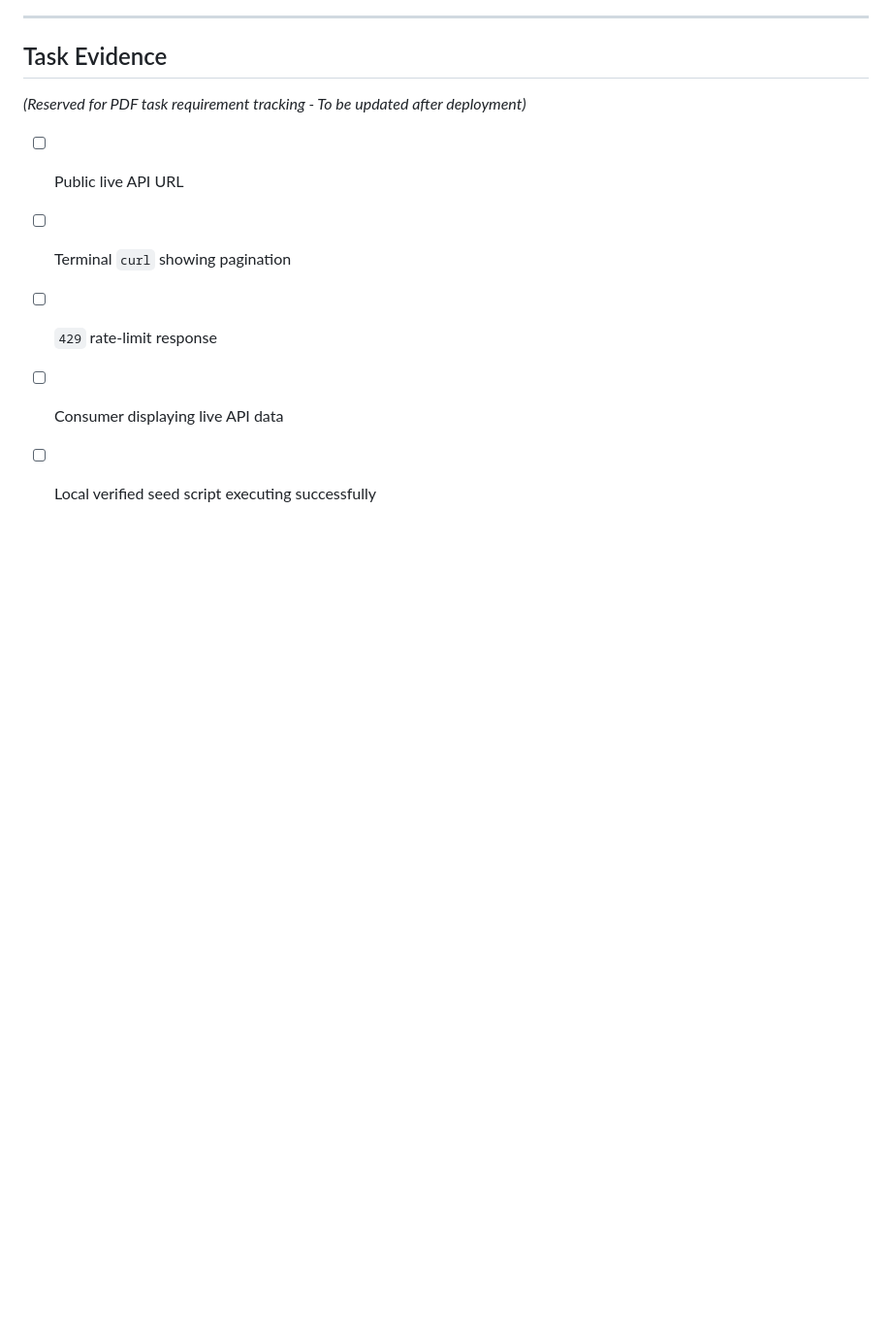
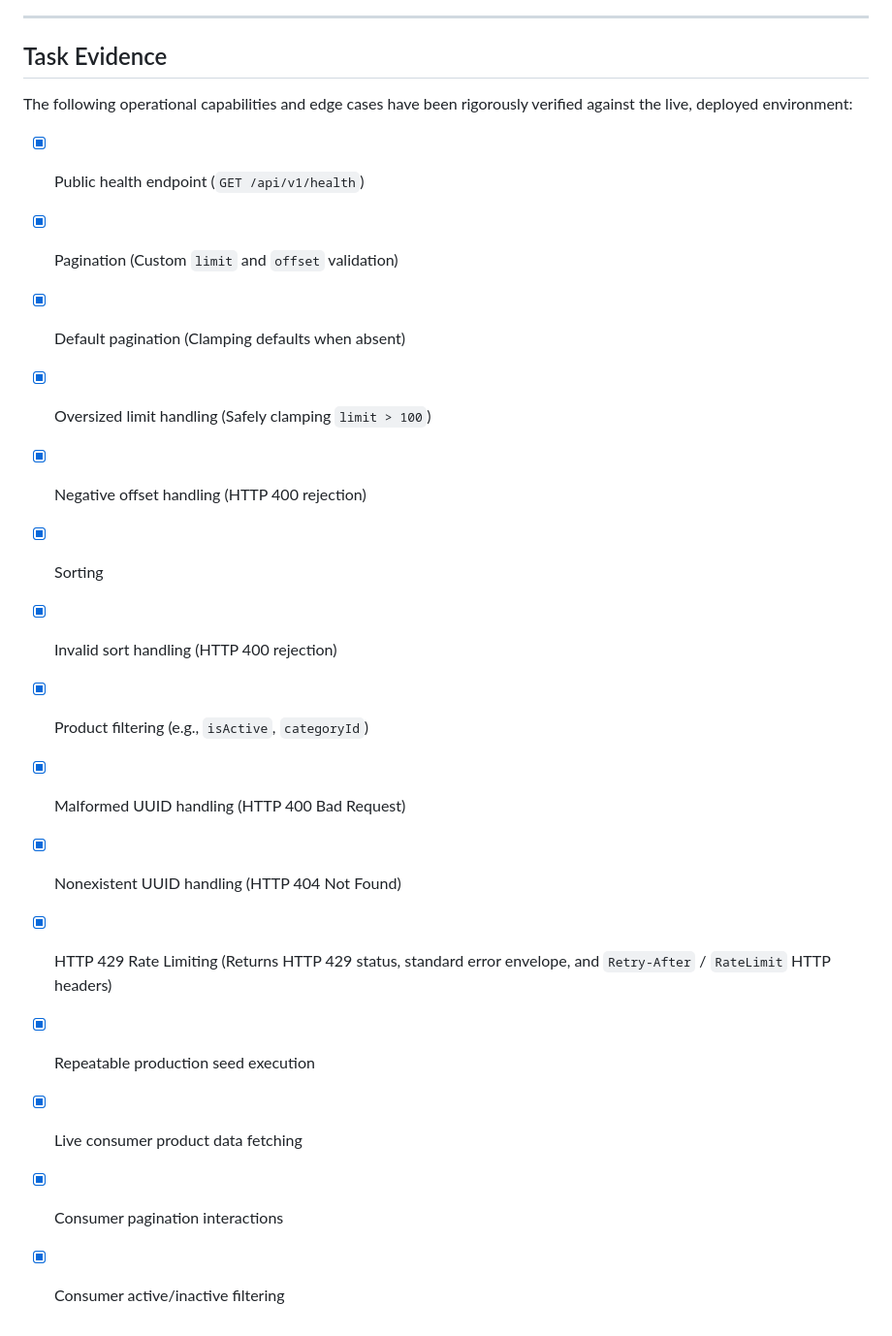
Before and after one commit to mbatavictoria06-rgb/engineering-task-1, a Markdown page: README.md, the part around one of its changes. Shown at 97% size. Drawn GitHub-style; blank space fills up the shorter version.

Commit message:
docs: update deployment and consumer documentation

```diff
--- a/README.md
+++ b/README.md
@@ -468,9 +486,20 @@ Ensure PostgreSQL and Node.js are successfully installed on your machine.
 
 ## Task Evidence
 
-*(Reserved for PDF task requirement tracking - To be updated after deployment)*
-*   [ ] Public live API URL
-*   [ ] Terminal `curl` showing pagination
-*   [ ] `429` rate-limit response
-*   [ ] Consumer displaying live API data
-*   [ ] Local verified seed script executing successfully
+The following operational capabilities and edge cases have been rigorously verified against the live, deployed environment:
+
+*   [x] Public health endpoint (`GET /api/v1/health`)
+*   [x] Pagination (Custom `limit` and `offset` validation)
+*   [x] Default pagination (Clamping defaults when absent)
+*   [x] Oversized limit handling (Safely clamping `limit > 100`)
+*   [x] Negative offset handling (HTTP 400 rejection)
+*   [x] Sorting
+*   [x] Invalid sort handling (HTTP 400 rejection)
+*   [x] Product filtering (e.g., `isActive`, `categoryId`)
+*   [x] Malformed UUID handling (HTTP 400 Bad Request)
+*   [x] Nonexistent UUID handling (HTTP 404 Not Found)
+*   [x] HTTP 429 Rate Limiting (Returns HTTP 429 status, standard error envelope, and `Retry-After` / `RateLimit` HTTP headers)
+*   [x] Repeatable production seed execution
+*   [x] Live consumer product data fetching
+*   [x] Consumer pagination interactions
+*   [x] Consumer active/inactive filtering
```
Also changed, not shown: other parts of README.md (+20 -2 lines).
